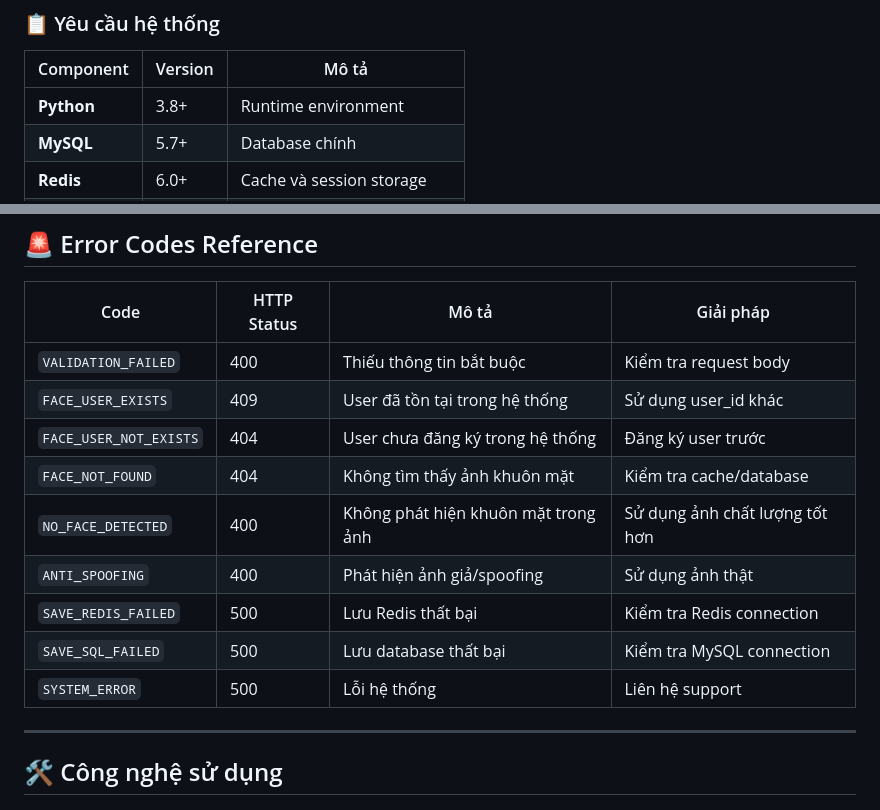
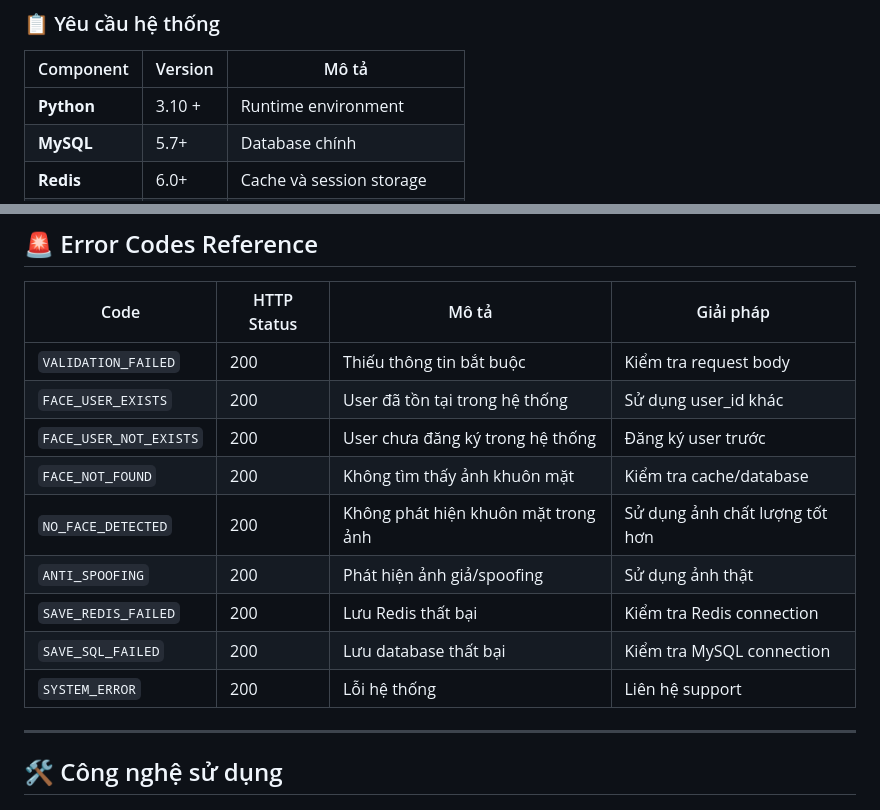
Before and after one commit to NguyenThong251/deepface, a Markdown page: README.md, 2 parts joined by grey strips. GitHub-like rendering.

```diff
--- a/README.md
+++ b/README.md
@@ -21,7 +21,7 @@ DeepFace API là một hệ thống nhận dạng khuôn mặt thông minh sử
 
 | Component   | Version | Mô tả                      |
 | ----------- | ------- | -------------------------- |
-| **Python**  | 3.8+    | Runtime environment        |
+| **Python**  | 3.10 +  | Runtime environment        |
 | **MySQL**   | 5.7+    | Database chính             |
 | **Redis**   | 6.0+    | Cache và session storage   |
 | **RAM**     | 4GB+    | Khuyến nghị cho production |
@@ -431,15 +431,15 @@ Xác thực khuôn mặt người dùng bằng cách so sánh với ảnh đã
 
 | Code                   | HTTP Status | Mô tả                               | Giải pháp                      |
 | ---------------------- | ----------- | ----------------------------------- | ------------------------------ |
-| `VALIDATION_FAILED`    | 400         | Thiếu thông tin bắt buộc            | Kiểm tra request body          |
-| `FACE_USER_EXISTS`     | 409         | User đã tồn tại trong hệ thống      | Sử dụng user_id khác           |
-| `FACE_USER_NOT_EXISTS` | 404         | User chưa đăng ký trong hệ thống    | Đăng ký user trước             |
-| `FACE_NOT_FOUND`       | 404         | Không tìm thấy ảnh khuôn mặt        | Kiểm tra cache/database        |
-| `NO_FACE_DETECTED`     | 400         | Không phát hiện khuôn mặt trong ảnh | Sử dụng ảnh chất lượng tốt hơn |
-| `ANTI_SPOOFING`        | 400         | Phát hiện ảnh giả/spoofing          | Sử dụng ảnh thật               |
-| `SAVE_REDIS_FAILED`    | 500         | Lưu Redis thất bại                  | Kiểm tra Redis connection      |
-| `SAVE_SQL_FAILED`      | 500         | Lưu database thất bại               | Kiểm tra MySQL connection      |
-| `SYSTEM_ERROR`         | 500         | Lỗi hệ thống                        | Liên hệ support                |
+| `VALIDATION_FAILED`    | 200         | Thiếu thông tin bắt buộc            | Kiểm tra request body          |
+| `FACE_USER_EXISTS`     | 200         | User đã tồn tại trong hệ thống      | Sử dụng user_id khác           |
+| `FACE_USER_NOT_EXISTS` | 200         | User chưa đăng ký trong hệ thống    | Đăng ký user trước             |
+| `FACE_NOT_FOUND`       | 200         | Không tìm thấy ảnh khuôn mặt        | Kiểm tra cache/database        |
+| `NO_FACE_DETECTED`     | 200         | Không phát hiện khuôn mặt trong ảnh | Sử dụng ảnh chất lượng tốt hơn |
+| `ANTI_SPOOFING`        | 200         | Phát hiện ảnh giả/spoofing          | Sử dụng ảnh thật               |
+| `SAVE_REDIS_FAILED`    | 200         | Lưu Redis thất bại                  | Kiểm tra Redis connection      |
+| `SAVE_SQL_FAILED`      | 200         | Lưu database thất bại               | Kiểm tra MySQL connection      |
+| `SYSTEM_ERROR`         | 200         | Lỗi hệ thống                        | Liên hệ support                |
 
 ---
 
```
